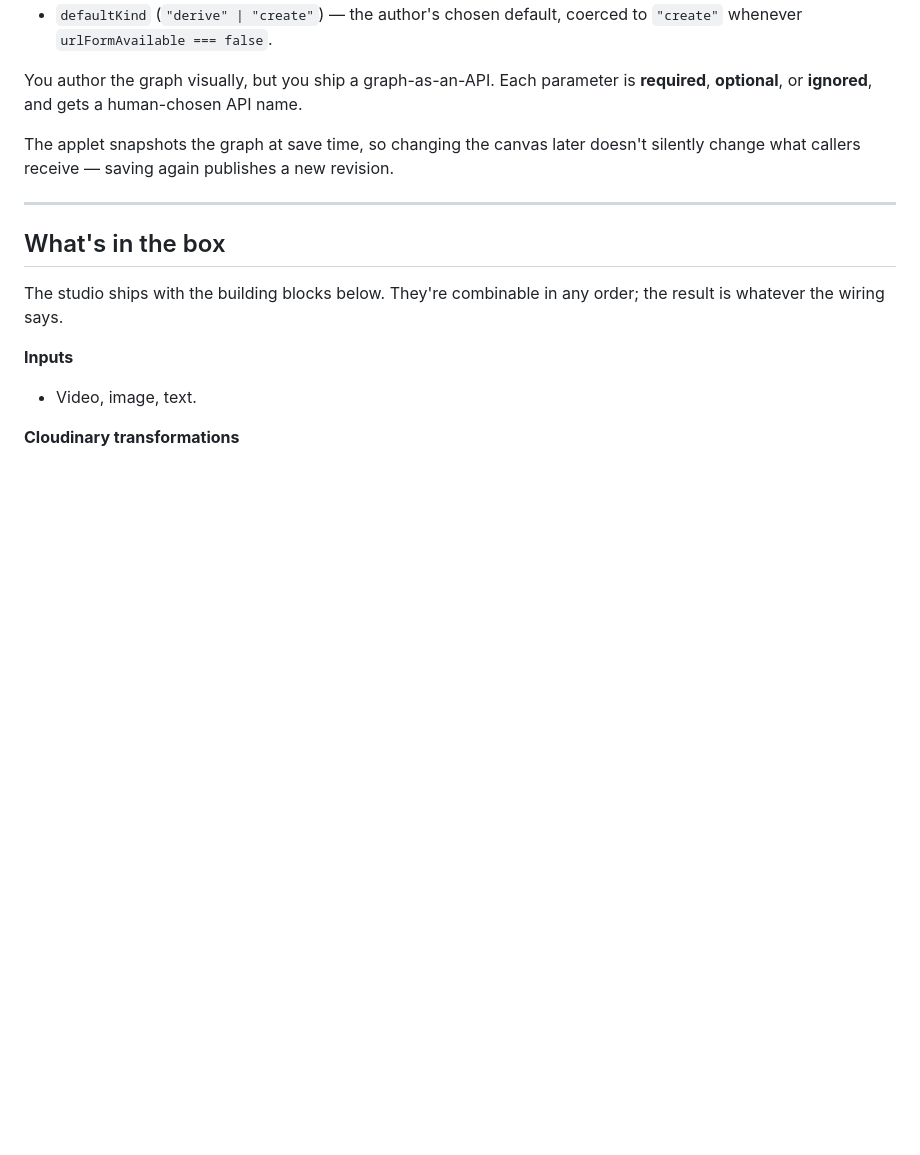
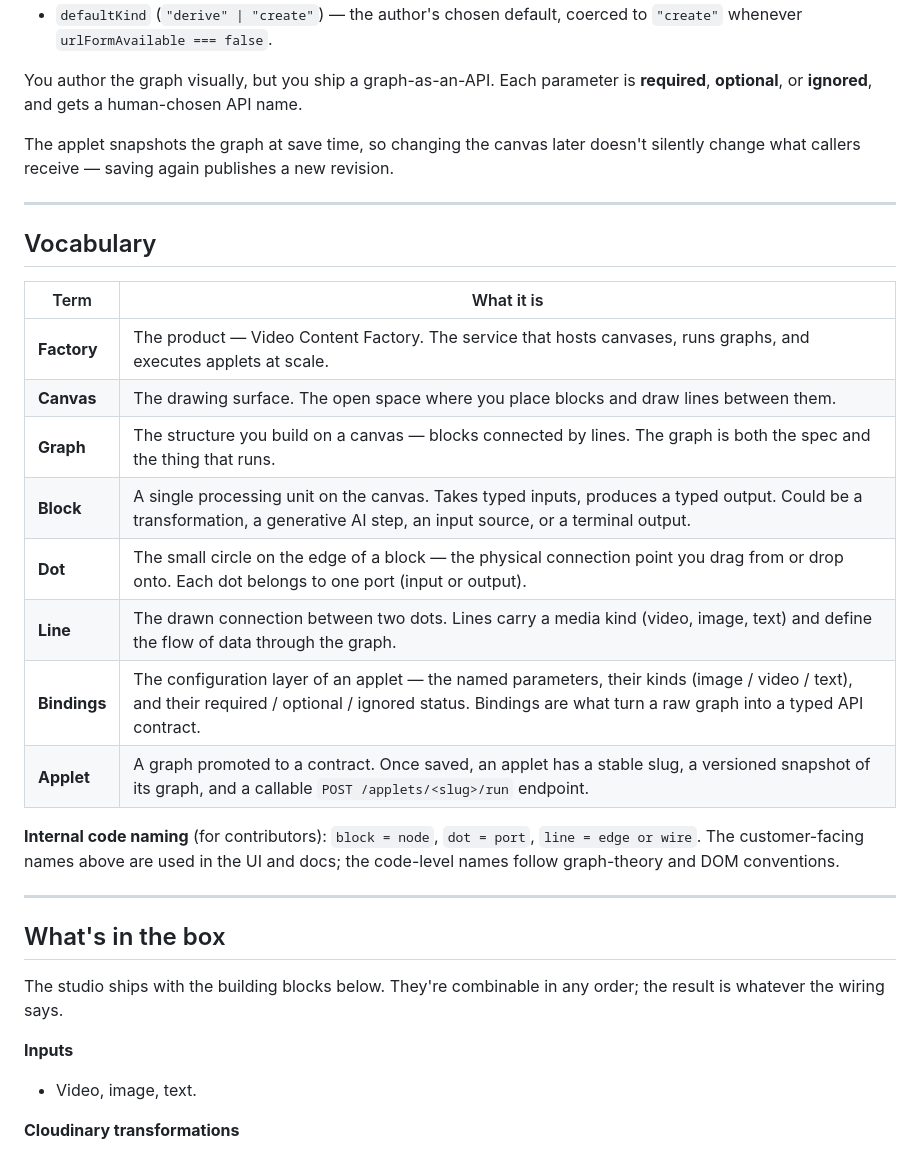
Before and after one commit to konforti/video-content-factory, a Markdown page: README.md, the part around the change. Drawn GitHub-style; blank space fills up the shorter version.

Commit message:
Vocabulary

```diff
--- a/README.md
+++ b/README.md
@@ -201,6 +201,23 @@ publishes a new revision.
 
 ---
 
+## Vocabulary
+
+| Term | What it is |
+|---|---|
+| **Factory** | The product — Video Content Factory. The service that hosts canvases, runs graphs, and executes applets at scale. |
+| **Canvas** | The drawing surface. The open space where you place blocks and draw lines between them. |
+| **Graph** | The structure you build on a canvas — blocks connected by lines. The graph is both the spec and the thing that runs. |
+| **Block** | A single processing unit on the canvas. Takes typed inputs, produces a typed output. Could be a transformation, a generative AI step, an input source, or a terminal output. |
+| **Dot** | The small circle on the edge of a block — the physical connection point you drag from or drop onto. Each dot belongs to one port (input or output). |
+| **Line** | The drawn connection between two dots. Lines carry a media kind (video, image, text) and define the flow of data through the graph. |
+| **Bindings** | The configuration layer of an applet — the named parameters, their kinds (image / video / text), and their required / optional / ignored status. Bindings are what turn a raw graph into a typed API contract. |
+| **Applet** | A graph promoted to a contract. Once saved, an applet has a stable slug, a versioned snapshot of its graph, and a callable `POST /applets/<slug>/run` endpoint. |
+
+**Internal code naming** (for contributors): `block = node`, `dot = port`, `line = edge or wire`. The customer-facing names above are used in the UI and docs; the code-level names follow graph-theory and DOM conventions.
+
+---
+
 ## What's in the box
 
 The studio ships with the building blocks below. They're combinable in
```
